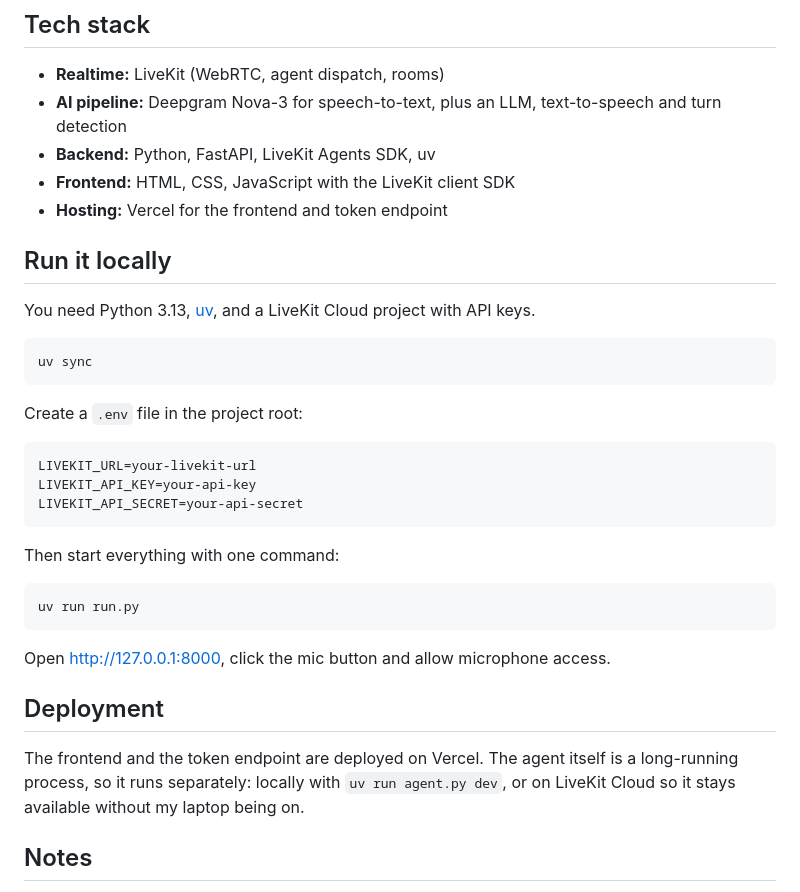
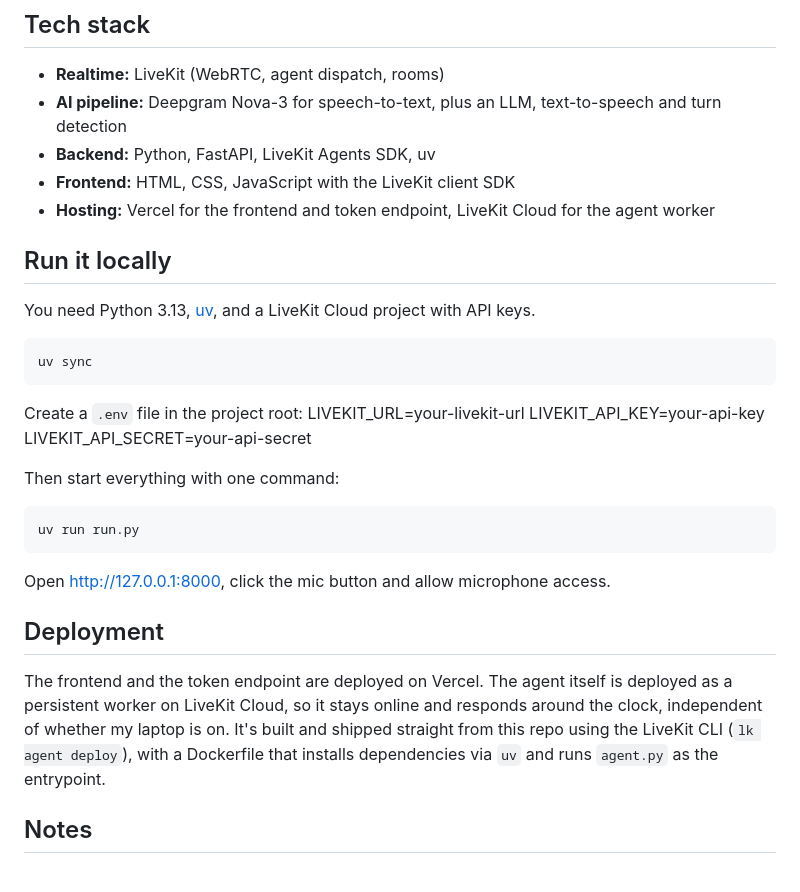
Before and after one commit to MinahilIrfan98/AI-Voice-Agent, a Markdown page: README.md, the part around the change. Rendered like a GitHub page.

Commit message:
update deployment info in README

````diff
--- a/README.md
+++ b/README.md
@@ -41,7 +41,7 @@ When a user opens the app, the frontend asks the backend for a session token and
 - **AI pipeline:** Deepgram Nova-3 for speech-to-text, plus an LLM, text-to-speech and turn detection
 - **Backend:** Python, FastAPI, LiveKit Agents SDK, uv
 - **Frontend:** HTML, CSS, JavaScript with the LiveKit client SDK
-- **Hosting:** Vercel for the frontend and token endpoint
+- **Hosting:** Vercel for the frontend and token endpoint, LiveKit Cloud for the agent worker
 
 ## Run it locally
 
@@ -52,12 +52,9 @@ uv sync
 ```
 
 Create a `.env` file in the project root:
-
-```
 LIVEKIT_URL=your-livekit-url
 LIVEKIT_API_KEY=your-api-key
 LIVEKIT_API_SECRET=your-api-secret
-```
 
 Then start everything with one command:
 
@@ -69,7 +66,7 @@ Open http://127.0.0.1:8000, click the mic button and allow microphone access.
 
 ## Deployment
 
-The frontend and the token endpoint are deployed on Vercel. The agent itself is a long-running process, so it runs separately: locally with `uv run agent.py dev`, or on LiveKit Cloud so it stays available without my laptop being on.
+The frontend and the token endpoint are deployed on Vercel. The agent itself is deployed as a persistent worker on LiveKit Cloud, so it stays online and responds around the clock, independent of whether my laptop is on. It's built and shipped straight from this repo using the LiveKit CLI (`lk agent deploy`), with a Dockerfile that installs dependencies via `uv` and runs `agent.py` as the entrypoint.
 
 ## Notes
 
````
